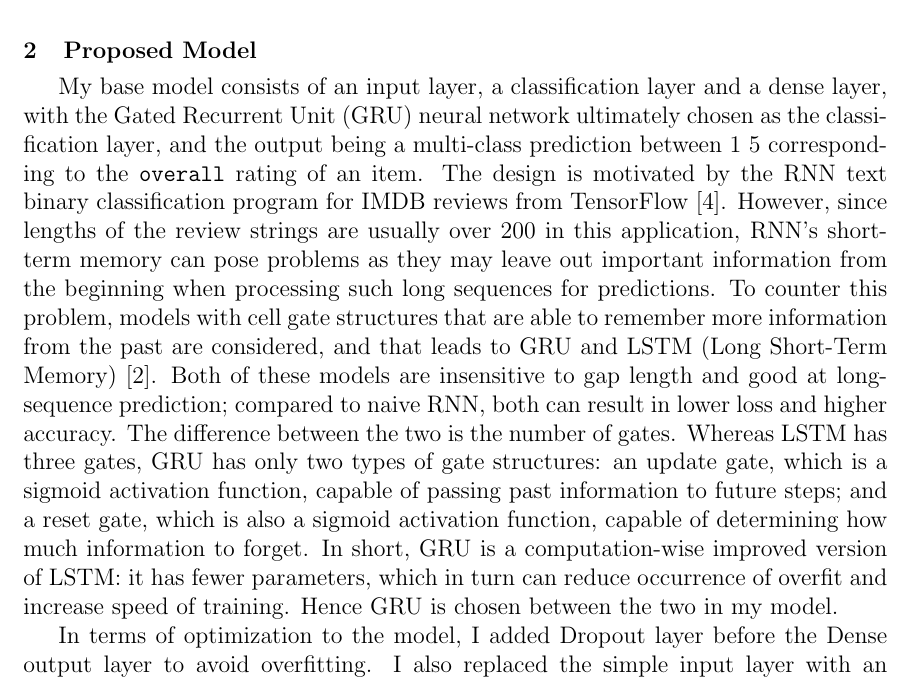
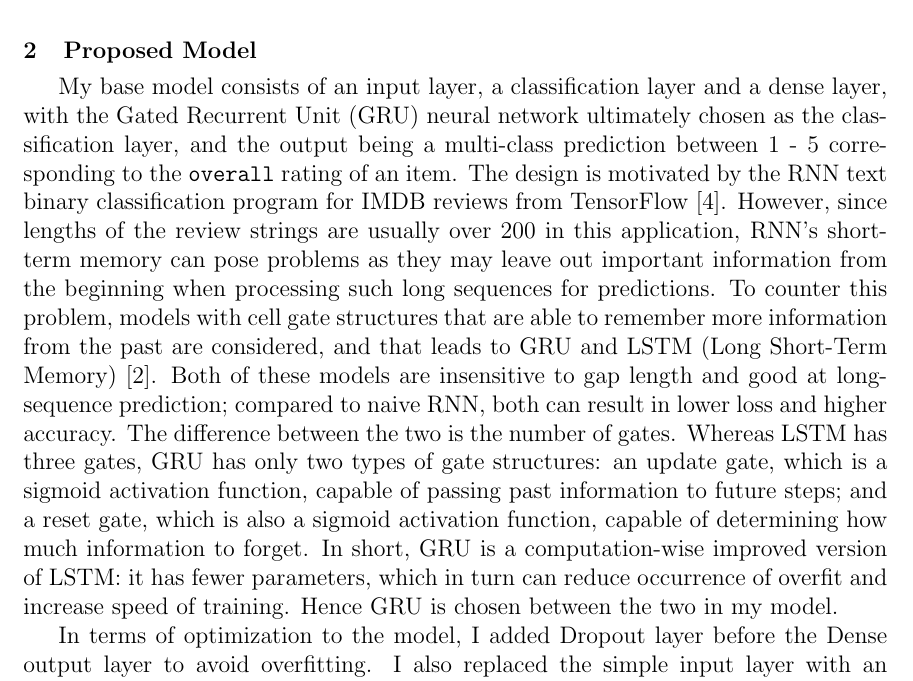
Before and after one commit to zandent/CSC2515, a LaTeX document (rating_prediction/docs/report.tex): part of page 2 of 5, cut so that both start at the same text. Compiled offline with pdfLaTeX.

Commit message:
update v4

```diff
--- a/rating_prediction/docs/report.tex
+++ b/rating_prediction/docs/report.tex
@@ -33,7 +33,7 @@ then the encoded data will become “1234”. Any word not in the word list is d
 
 \section{Proposed Model}
 \vspace{-0.3cm}
-My base model consists of an input layer, a classification layer and a dense layer, with the Gated Recurrent Unit (GRU) neural network ultimately chosen as the classification layer, and the output being a multi-class prediction between 1~5 corresponding to the \texttt{overall} rating of an item. The design is motivated by the RNN text binary classification program for IMDB reviews from TensorFlow \cite{Textclassification}. However, since lengths of the review strings are usually over 200 in this application, RNN’s short-term memory can pose problems as they may leave out important information from the beginning when processing such long sequences for predictions. To counter this problem, models with cell gate structures that are able to remember more information from the past are considered, and that leads to GRU and LSTM (Long Short-Term Memory) \cite{gru}. Both of these models are insensitive to gap length and good at long-sequence prediction; compared to naive RNN, both can result in lower loss and higher accuracy. The difference between the two is the number of gates. Whereas LSTM has three gates, GRU has only two types of gate structures: an update gate, which is a sigmoid activation function, capable of passing past information to future steps; and a reset gate, which is also a sigmoid activation function, capable of determining how much information to forget. In short, GRU is a computation-wise improved version of LSTM: it has fewer parameters, which in turn can reduce occurrence of overfit and increase speed of training. Hence GRU is chosen between the two in my model.
+My base model consists of an input layer, a classification layer and a dense layer, with the Gated Recurrent Unit (GRU) neural network ultimately chosen as the classification layer, and the output being a multi-class prediction between 1 - 5 corresponding to the \texttt{overall} rating of an item. The design is motivated by the RNN text binary classification program for IMDB reviews from TensorFlow \cite{Textclassification}. However, since lengths of the review strings are usually over 200 in this application, RNN’s short-term memory can pose problems as they may leave out important information from the beginning when processing such long sequences for predictions. To counter this problem, models with cell gate structures that are able to remember more information from the past are considered, and that leads to GRU and LSTM (Long Short-Term Memory) \cite{gru}. Both of these models are insensitive to gap length and good at long-sequence prediction; compared to naive RNN, both can result in lower loss and higher accuracy. The difference between the two is the number of gates. Whereas LSTM has three gates, GRU has only two types of gate structures: an update gate, which is a sigmoid activation function, capable of passing past information to future steps; and a reset gate, which is also a sigmoid activation function, capable of determining how much information to forget. In short, GRU is a computation-wise improved version of LSTM: it has fewer parameters, which in turn can reduce occurrence of overfit and increase speed of training. Hence GRU is chosen between the two in my model.
 
 In terms of optimization to the model, I added Dropout layer before the Dense output layer to avoid overfitting. I also replaced the simple input layer with an embedding layer that converts data into multidimensional to shorten input data size \cite{emd}. This helps the similarity among sentences and words to stand out. Through experiment, it is found that encoding to 32-D results in the lowest validation loss, so the output dimension of the embedding layer is set to 32. The final specifications of the model can be seen in \ref{table:ms}.
 \begin{table}[h!]
```
Also changed, not shown: rating_prediction/docs/report.pdf.
